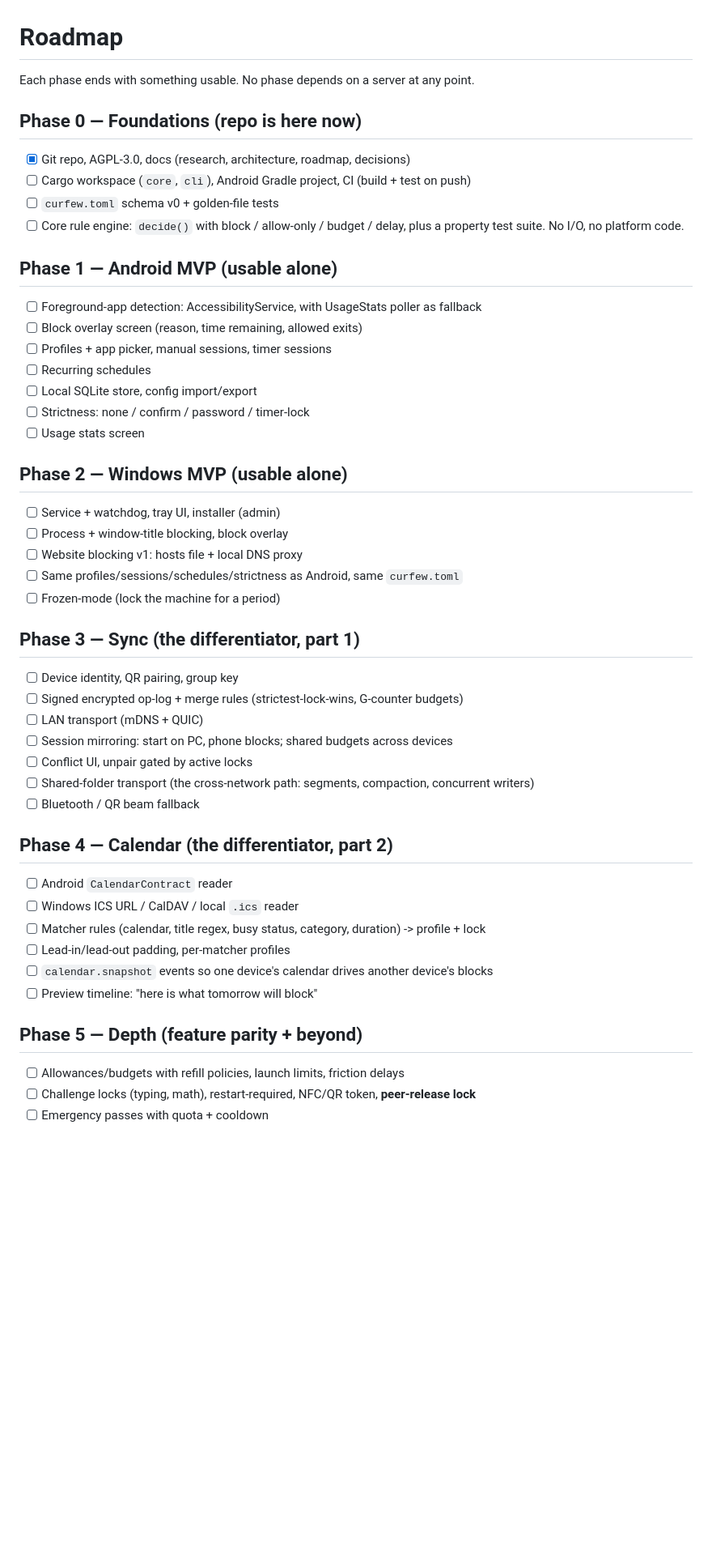
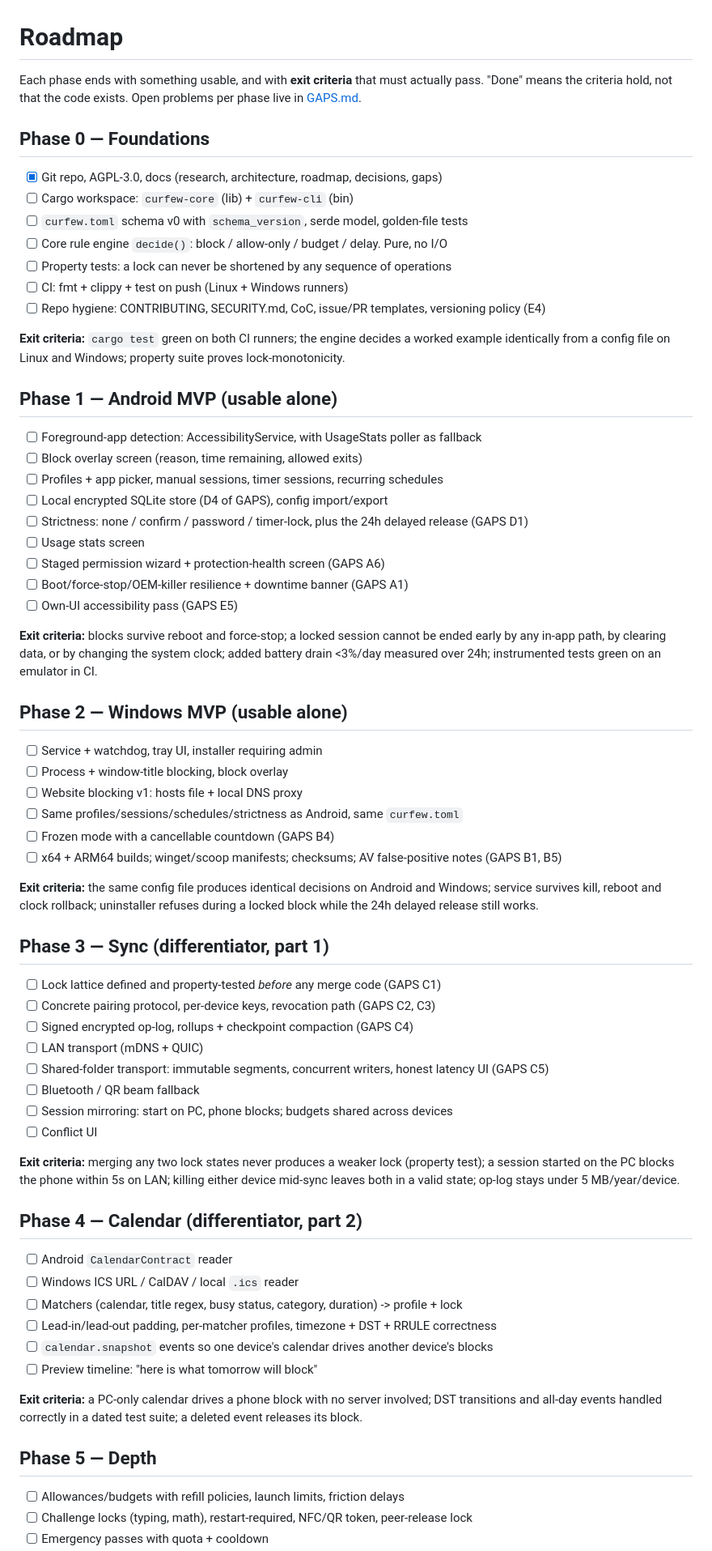
Before and after one commit to Satwik-Miyyapuram/curfew, a Markdown page: docs/ROADMAP.md, the part around one of its changes. Shown at 81% size. GitHub-like rendering; blank space fills up the shorter version.

```diff
--- a/docs/ROADMAP.md
+++ b/docs/ROADMAP.md
@@ -1,48 +1,74 @@
 # Roadmap
 
-Each phase ends with something usable. No phase depends on a server at any point.
+Each phase ends with something usable, and with **exit criteria** that must actually pass. "Done"
+means the criteria hold, not that the code exists. Open problems per phase live in
+[GAPS.md](GAPS.md).
 
-## Phase 0 — Foundations (repo is here now)
-- [x] Git repo, AGPL-3.0, docs (research, architecture, roadmap, decisions)
-- [ ] Cargo workspace (`core`, `cli`), Android Gradle project, CI (build + test on push)
-- [ ] `curfew.toml` schema v0 + golden-file tests
-- [ ] Core rule engine: `decide()` with block / allow-only / budget / delay, plus a property test
-      suite. No I/O, no platform code.
+## Phase 0 — Foundations
+- [x] Git repo, AGPL-3.0, docs (research, architecture, roadmap, decisions, gaps)
+- [ ] Cargo workspace: `curfew-core` (lib) + `curfew-cli` (bin)
+- [ ] `curfew.toml` schema v0 with `schema_version`, serde model, golden-file tests
+- [ ] Core rule engine `decide()`: block / allow-only / budget / delay. Pure, no I/O
+- [ ] Property tests: a lock can never be shortened by any sequence of operations
+- [ ] CI: fmt + clippy + test on push (Linux + Windows runners)
+- [ ] Repo hygiene: CONTRIBUTING, SECURITY.md, CoC, issue/PR templates, versioning policy (E4)
+
+**Exit criteria:** `cargo test` green on both CI runners; the engine decides a worked example
+identically from a config file on Linux and Windows; property suite proves lock-monotonicity.
 
 ## Phase 1 — Android MVP (usable alone)
 - [ ] Foreground-app detection: AccessibilityService, with UsageStats poller as fallback
 - [ ] Block overlay screen (reason, time remaining, allowed exits)
-- [ ] Profiles + app picker, manual sessions, timer sessions
-- [ ] Recurring schedules
-- [ ] Local SQLite store, config import/export
-- [ ] Strictness: none / confirm / password / timer-lock
+- [ ] Profiles + app picker, manual sessions, timer sessions, recurring schedules
+- [ ] Local encrypted SQLite store (D4 of GAPS), config import/export
+- [ ] Strictness: none / confirm / password / timer-lock, plus the 24h delayed release (GAPS D1)
 - [ ] Usage stats screen
+- [ ] Staged permission wizard + protection-health screen (GAPS A6)
+- [ ] Boot/force-stop/OEM-killer resilience + downtime banner (GAPS A1)
+- [ ] Own-UI accessibility pass (GAPS E5)
+
+**Exit criteria:** blocks survive reboot and force-stop; a locked session cannot be ended early by
+any in-app path, by clearing data, or by changing the system clock; added battery drain <3%/day
+measured over 24h; instrumented tests green on an emulator in CI.
 
 ## Phase 2 — Windows MVP (usable alone)
-- [ ] Service + watchdog, tray UI, installer (admin)
+- [ ] Service + watchdog, tray UI, installer requiring admin
 - [ ] Process + window-title blocking, block overlay
 - [ ] Website blocking v1: hosts file + local DNS proxy
 - [ ] Same profiles/sessions/schedules/strictness as Android, same `curfew.toml`
-- [ ] Frozen-mode (lock the machine for a period)
+- [ ] Frozen mode with a cancellable countdown (GAPS B4)
+- [ ] x64 + ARM64 builds; winget/scoop manifests; checksums; AV false-positive notes (GAPS B1, B5)
 
-## Phase 3 — Sync (the differentiator, part 1)
-- [ ] Device identity, QR pairing, group key
-- [ ] Signed encrypted op-log + merge rules (strictest-lock-wins, G-counter budgets)
+**Exit criteria:** the same config file produces identical decisions on Android and Windows;
+service survives kill, reboot and clock rollback; uninstaller refuses during a locked block while
+the 24h delayed release still works.
+
+## Phase 3 — Sync (differentiator, part 1)
+- [ ] Lock lattice defined and property-tested *before* any merge code (GAPS C1)
+- [ ] Concrete pairing protocol, per-device keys, revocation path (GAPS C2, C3)
+- [ ] Signed encrypted op-log, rollups + checkpoint compaction (GAPS C4)
 - [ ] LAN transport (mDNS + QUIC)
-- [ ] Session mirroring: start on PC, phone blocks; shared budgets across devices
-- [ ] Conflict UI, unpair gated by active locks
-- [ ] Shared-folder transport (the cross-network path: segments, compaction, concurrent writers)
+- [ ] Shared-folder transport: immutable segments, concurrent writers, honest latency UI (GAPS C5)
 - [ ] Bluetooth / QR beam fallback
+- [ ] Session mirroring: start on PC, phone blocks; budgets shared across devices
+- [ ] Conflict UI
 
-## Phase 4 — Calendar (the differentiator, part 2)
+**Exit criteria:** merging any two lock states never produces a weaker lock (property test); a
+session started on the PC blocks the phone within 5s on LAN; killing either device mid-sync leaves
+both in a valid state; op-log stays under 5 MB/year/device.
+
+## Phase 4 — Calendar (differentiator, part 2)
 - [ ] Android `CalendarContract` reader
 - [ ] Windows ICS URL / CalDAV / local `.ics` reader
-- [ ] Matcher rules (calendar, title regex, busy status, category, duration) -> profile + lock
-- [ ] Lead-in/lead-out padding, per-matcher profiles
+- [ ] Matchers (calendar, title regex, busy status, category, duration) -> profile + lock
+- [ ] Lead-in/lead-out padding, per-matcher profiles, timezone + DST + RRULE correctness
 - [ ] `calendar.snapshot` events so one device's calendar drives another device's blocks
 - [ ] Preview timeline: "here is what tomorrow will block"
 
-## Phase 5 — Depth (feature parity + beyond)
+**Exit criteria:** a PC-only calendar drives a phone block with no server involved; DST transitions
+and all-day events handled correctly in a dated test suite; a deleted event releases its block.
+
+## Phase 5 — Depth
 - [ ] Allowances/budgets with refill policies, launch limits, friction delays
-- [ ] Challenge locks (typing, math), restart-required, NFC/QR token, **peer-release lock**
+- [ ] Challenge locks (typing, math), restart-required, NFC/QR token, peer-release lock
 - [ ] Emergency passes with quota + cooldown
```
Also changed, not shown: other parts of docs/ROADMAP.md (+19 -15 lines), docs/ARCHITECTURE.md (+46 -0 lines), docs/GAPS.md (added, +161 -0 lines).
